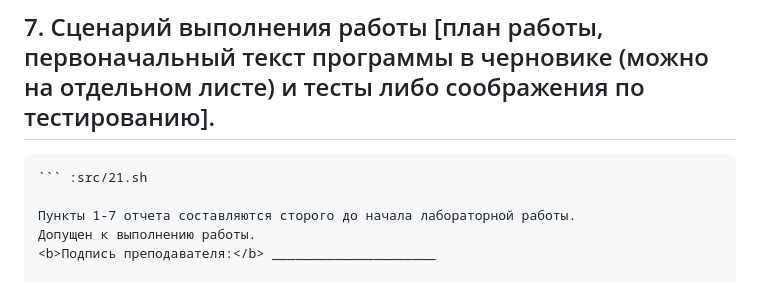
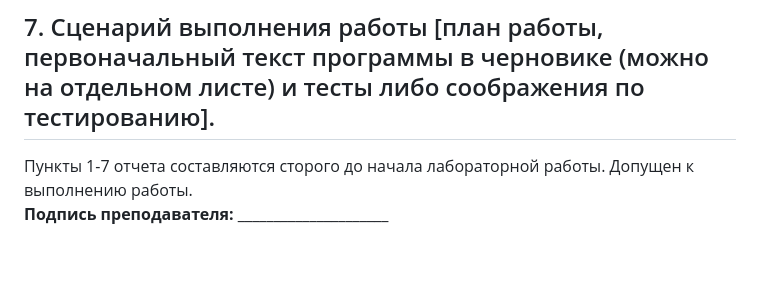
Before and after one commit to aannnssss/fundamentals-of-computer-science-aannnssss, a Markdown page: lab21/README.md, the part around the change. GitHub-like rendering; blank space fills up the shorter version.

````diff
--- a/lab21/README.md
+++ b/lab21/README.md
@@ -58,8 +58,6 @@
 В указанной директории (/home/ann/Документы) находится 1 файл: 2.cpp(8)
 ## 7. Сценарий выполнения работы [план работы, первоначальный текст программы в черновике (можно на отдельном листе) и тесты либо соображения по тестированию].
 
-``` :src/21.py
-``` :src/21.sh
 
 Пункты 1-7 отчета составляются сторого до начала лабораторной работы.
 Допущен к выполнению работы.
````
